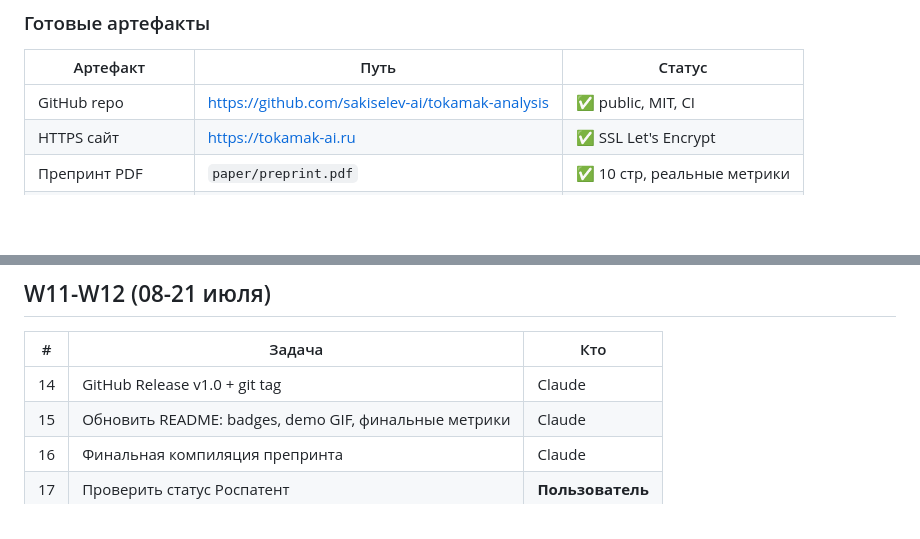
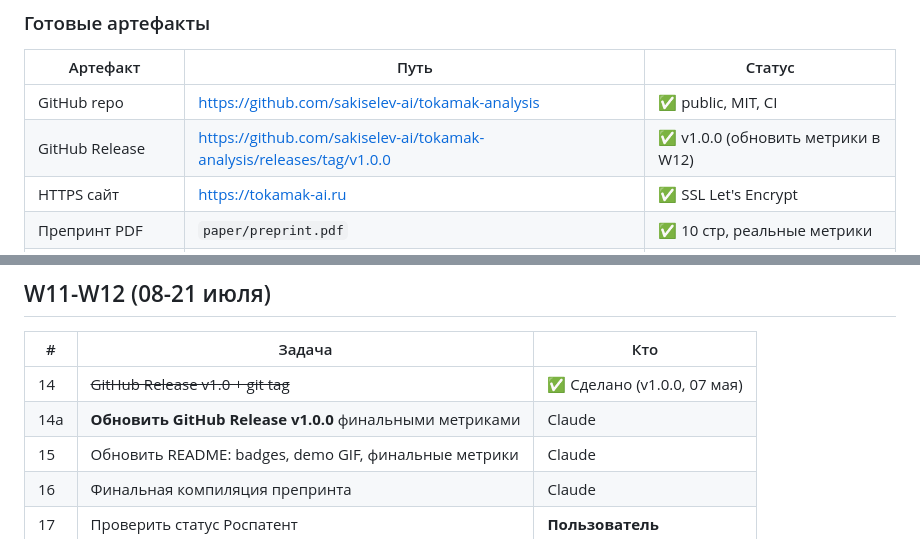
Before and after one commit to sakiselev-ai/tokamak-analysis, a Markdown page: PLAN.md, 2 parts joined by grey strips. Drawn GitHub-style; blank space fills up the shorter version.

Commit message:
Add GitHub Release v1.0.0 to plan and CLAUDE.md, schedule update in W12
Release v1.0.0 created on 07 May with current metrics.
Plan updated: W12 task to refresh release notes with final metrics.

Co-Authored-By: Claude Sonnet 4.6 <noreply@anthropic.com>

```diff
--- a/PLAN.md
+++ b/PLAN.md
@@ -42,6 +42,7 @@
 | Артефакт | Путь | Статус |
 |----------|------|--------|
 | GitHub repo | https://github.com/sakiselev-ai/tokamak-analysis | ✅ public, MIT, CI |
+| GitHub Release | https://github.com/sakiselev-ai/tokamak-analysis/releases/tag/v1.0.0 | ✅ v1.0.0 (обновить метрики в W12) |
 | HTTPS сайт | https://tokamak-ai.ru | ✅ SSL Let's Encrypt |
 | Препринт PDF | `paper/preprint.pdf` | ✅ 10 стр, реальные метрики |
 | Презентация | `presentation/index.html` | ✅ 13 слайдов |
@@ -132,7 +133,8 @@
 
 | # | Задача | Кто |
 |---|--------|-----|
-| 14 | GitHub Release v1.0 + git tag | Claude |
+| 14 | ~~GitHub Release v1.0 + git tag~~ | ✅ Сделано (v1.0.0, 07 мая) |
+| 14a | **Обновить GitHub Release v1.0.0** финальными метриками | Claude |
 | 15 | Обновить README: badges, demo GIF, финальные метрики | Claude |
 | 16 | Финальная компиляция препринта | Claude |
 | 17 | Проверить статус Роспатент | **Пользователь** |
```
Also changed, not shown: CLAUDE.md (+1 -0 lines).
